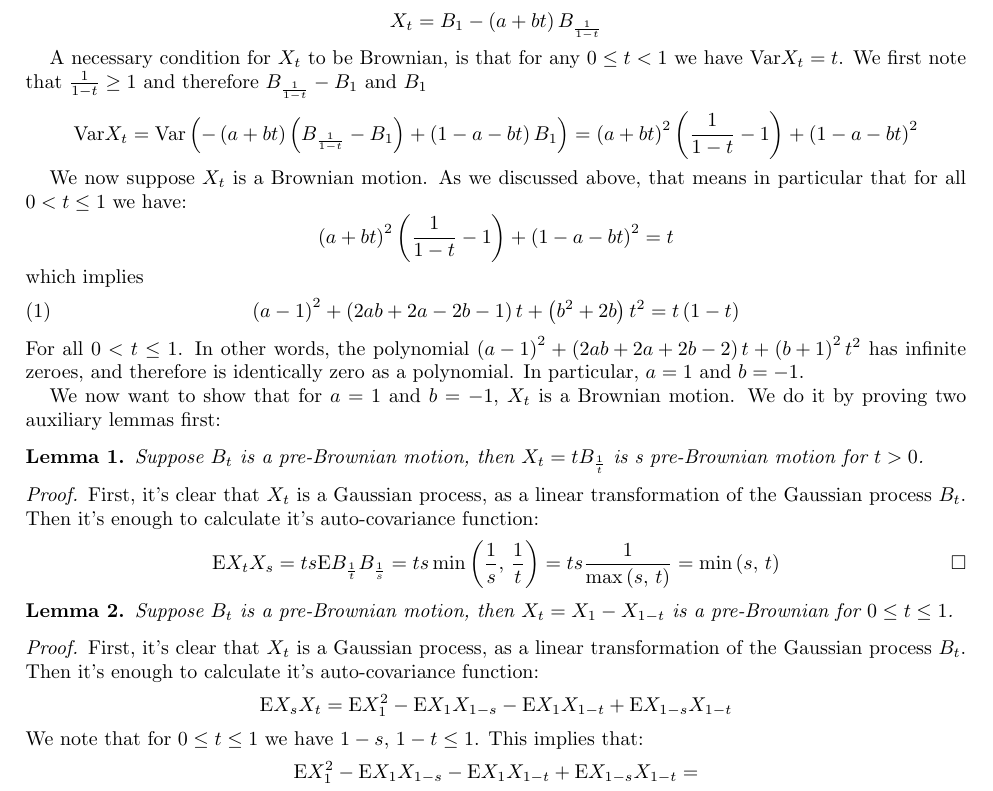
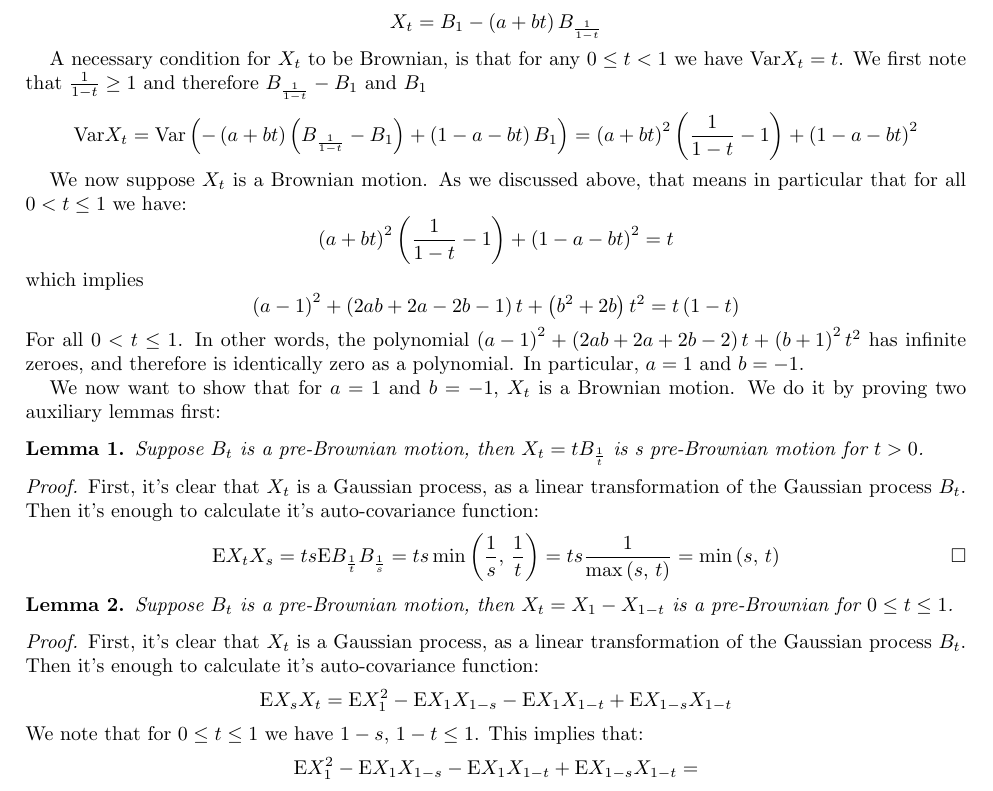
Before and after one commit to MarkSverdlov/stochastic-processes-exercise-2, a LaTeX problem sheet (exercise2.solution.tex): part of page 1 of 3, cut so that both start at the same text. Compiled offline with pdfLaTeX.

Commit message:
Remove unused equation numbering

```diff
--- a/exercise2.solution.tex
+++ b/exercise2.solution.tex
@@ -66,10 +66,10 @@ We now suppose \(X_{t}\) is a Brownian motion. As we discussed above, that means
     \left(a+bt\right)^{2}\left(\frac{1}{1-t}-1\right)+\left(1-a-bt\right)^{2} = t
 \end{equation*}
 which implies
-\begin{equation}
+\begin{equation*}
     \label{eq:2}
     \left(a-1\right)^{2}+\left(2ab+2a-2b-1\right)t+\left(b^{2}+2b\right)t^{2} = t \left(1-t\right)
-\end{equation}
+\end{equation*}
 For all \(0<t\leq 1\). In other words, the polynomial \(\left(a-1\right)^{2}+\left(2ab+2a+2b-2\right)t+\left(b+1\right)^{2}t^{2}\) has infinite zeroes, and therefore is identically zero as a polynomial. In particular, \(a=1\) and \(b=-1\).
 
 We now want to show that for \(a=1\) and \(b=-1\), \(X_{t}\) is a Brownian motion. We do it by proving two auxiliary lemmas first:
```
